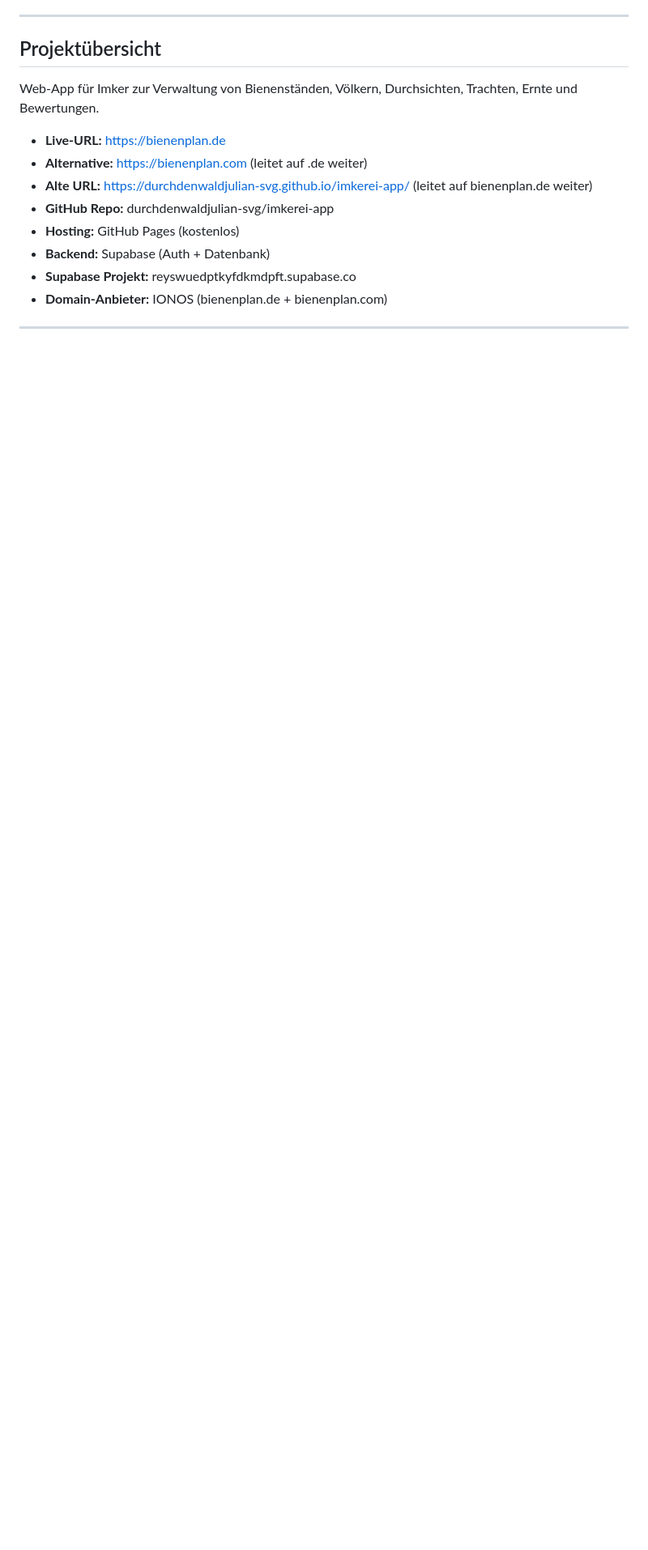
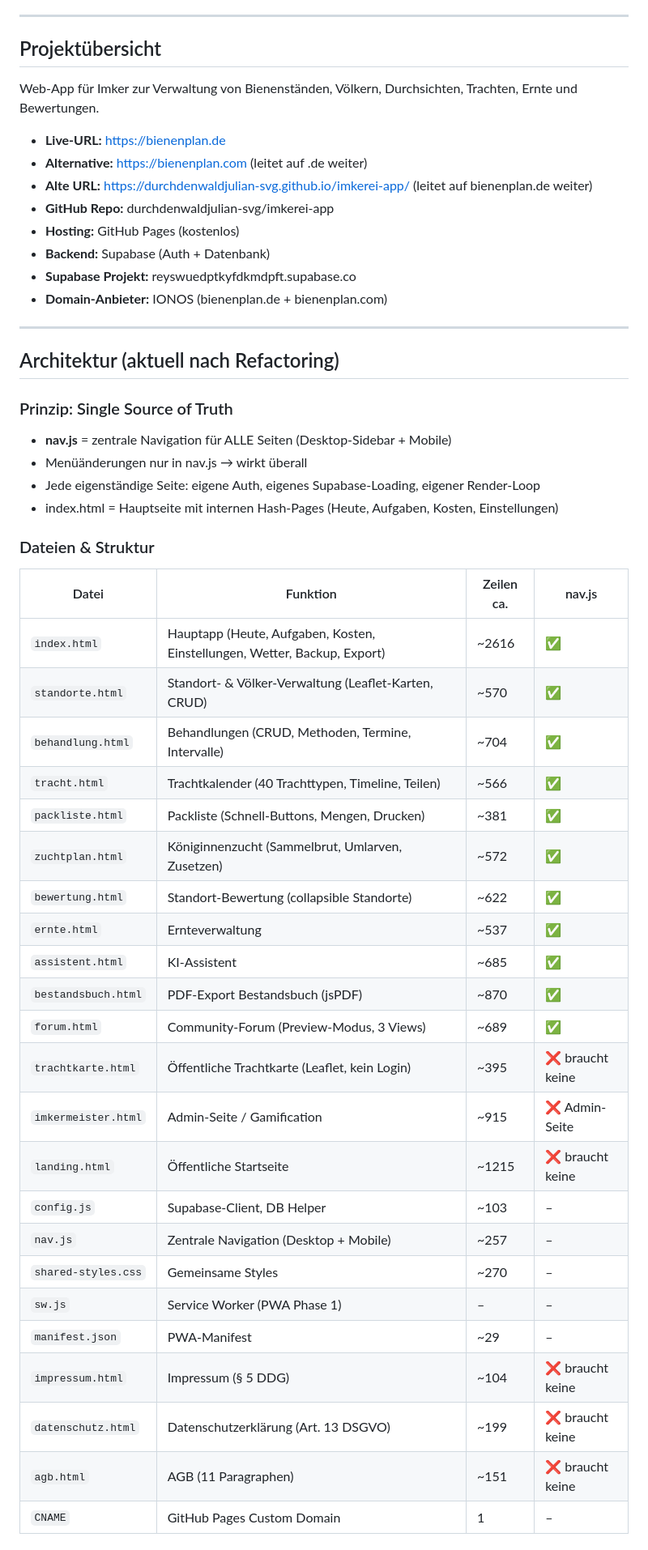
Before and after one commit to durchdenwaldjulian-svg/imkerei-app, a Markdown page: PROJECT_STATUS.md, the part around one of its changes. Shown at 81% size. GitHub-like rendering; blank space fills up the shorter version.

```diff
--- a/PROJECT_STATUS.md
+++ b/PROJECT_STATUS.md
@@ -15,3 +15,42 @@ Web-App für Imker zur Verwaltung von Bienenständen, Völkern, Durchsichten, Tr
 - **Backend:** Supabase (Auth + Datenbank)
 - **Supabase Projekt:** reyswuedptkyfdkmdpft.supabase.co
 - **Domain-Anbieter:** IONOS (bienenplan.de + bienenplan.com)
+
+---
+
+## Architektur (aktuell nach Refactoring)
+
+### Prinzip: Single Source of Truth
+- **nav.js** = zentrale Navigation für ALLE Seiten (Desktop-Sidebar + Mobile)
+- Menüänderungen nur in nav.js → wirkt überall
+- Jede eigenständige Seite: eigene Auth, eigenes Supabase-Loading, eigener Render-Loop
+- index.html = Hauptseite mit internen Hash-Pages (Heute, Aufgaben, Kosten, Einstellungen)
+
+### Dateien & Struktur
+
+| Datei | Funktion | Zeilen ca. | nav.js |
+|---|---|---|---|
+| `index.html` | Hauptapp (Heute, Aufgaben, Kosten, Einstellungen, Wetter, Backup, Export) | ~2616 | ✅ |
+| `standorte.html` | Standort- & Völker-Verwaltung (Leaflet-Karten, CRUD) | ~570 | ✅ |
+| `behandlung.html` | Behandlungen (CRUD, Methoden, Termine, Intervalle) | ~704 | ✅ |
+| `tracht.html` | Trachtkalender (40 Trachttypen, Timeline, Teilen) | ~566 | ✅ |
+| `packliste.html` | Packliste (Schnell-Buttons, Mengen, Drucken) | ~381 | ✅ |
+| `zuchtplan.html` | Königinnenzucht (Sammelbrut, Umlarven, Zusetzen) | ~572 | ✅ |
+| `bewertung.html` | Standort-Bewertung (collapsible Standorte) | ~622 | ✅ |
+| `ernte.html` | Ernteverwaltung | ~537 | ✅ |
+| `assistent.html` | KI-Assistent | ~685 | ✅ |
+| `bestandsbuch.html` | PDF-Export Bestandsbuch (jsPDF) | ~870 | ✅ |
+| `forum.html` | Community-Forum (Preview-Modus, 3 Views) | ~689 | ✅ |
+| `trachtkarte.html` | Öffentliche Trachtkarte (Leaflet, kein Login) | ~395 | ❌ braucht keine |
+| `imkermeister.html` | Admin-Seite / Gamification | ~915 | ❌ Admin-Seite |
+| `landing.html` | Öffentliche Startseite | ~1215 | ❌ braucht keine |
+| `config.js` | Supabase-Client, DB Helper | ~103 | – |
+| `nav.js` | Zentrale Navigation (Desktop + Mobile) | ~257 | – |
+| `shared-styles.css` | Gemeinsame Styles | ~270 | – |
+| `sw.js` | Service Worker (PWA Phase 1) | – | – |
+| `manifest.json` | PWA-Manifest | ~29 | – |
+| `impressum.html` | Impressum (§ 5 DDG) | ~104 | ❌ braucht keine |
+| `datenschutz.html` | Datenschutzerklärung (Art. 13 DSGVO) | ~199 | ❌ braucht keine |
+| `agb.html` | AGB (11 Paragraphen) | ~151 | ❌ braucht keine |
+| `CNAME` | GitHub Pages Custom Domain | 1 | – |
+
```
Also changed, not shown: other parts of PROJECT_STATUS.md (+51 -127 lines).
